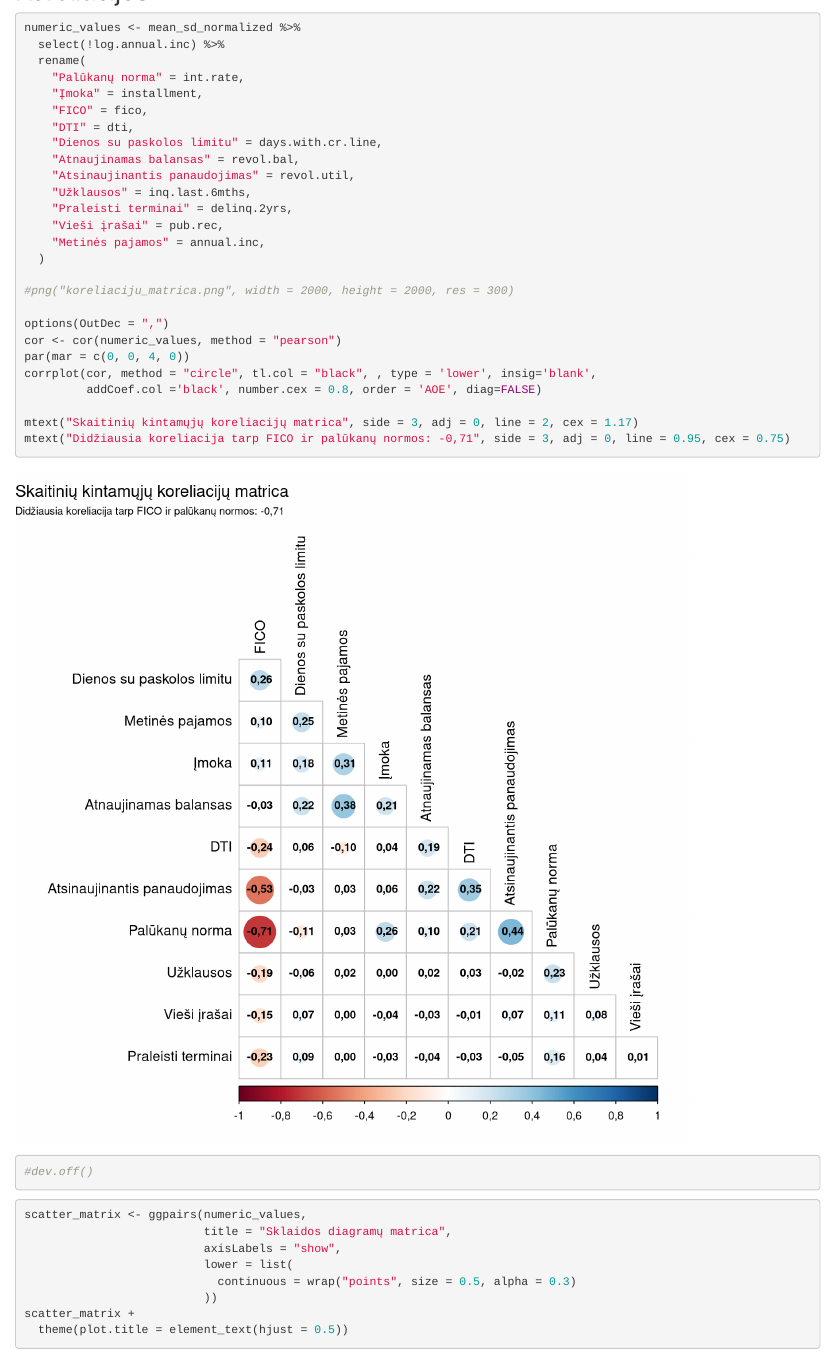
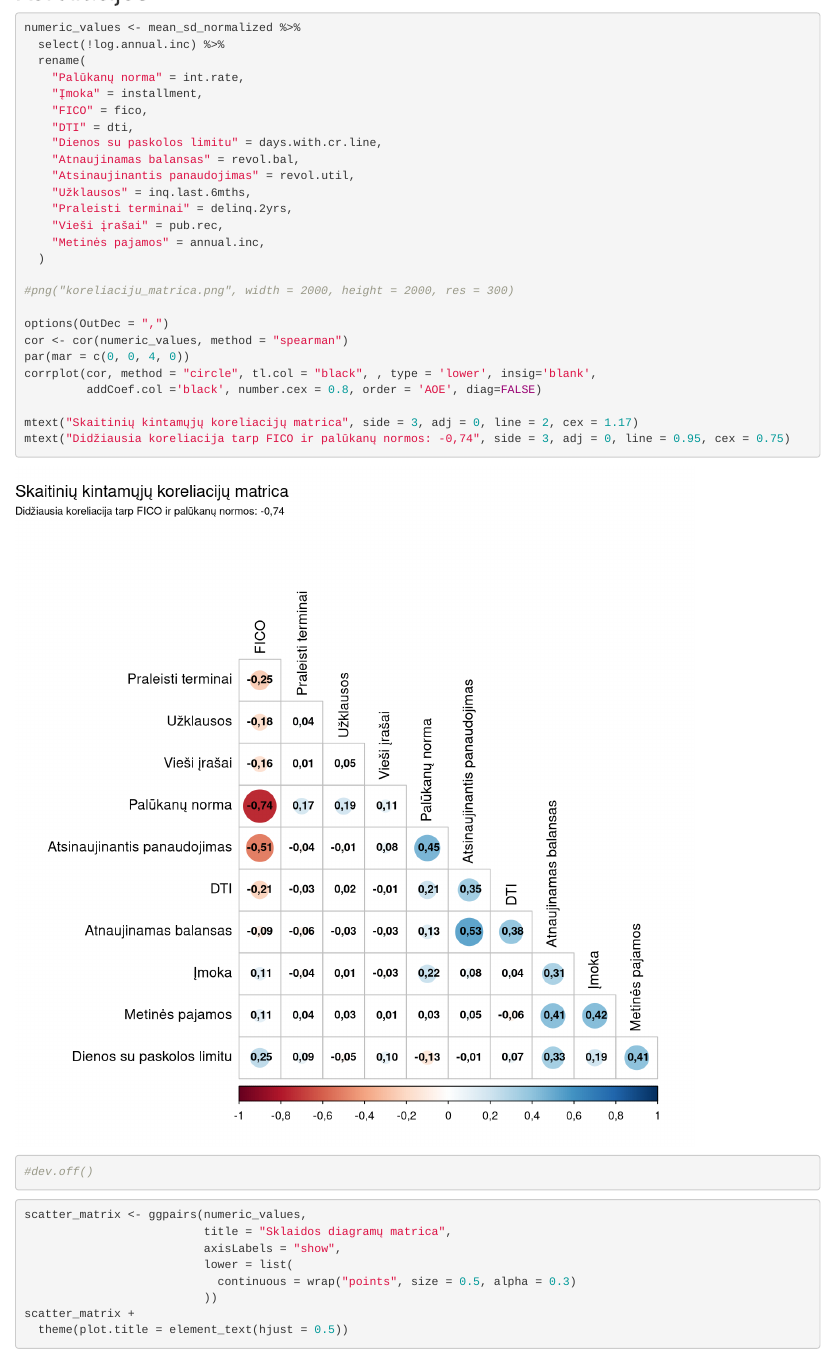
Before and after one commit to EvelinaDu/Papildomi_duomenu_vizualizavimo_skyriai, an R Markdown document (1_laboratorinis/main.Rmd): the page in a window 1100 px wide, from 5160 px down. Rendered offline with R 4.5, knitr and Pandoc, with nearby package versions; some code elsewhere in the file could not run offline.

Commit message:
Changed to spearman

````diff
--- a/1_laboratorinis/main.Rmd
+++ b/1_laboratorinis/main.Rmd
@@ -749,13 +749,13 @@ numeric_values <- mean_sd_normalized %>%
 #png("koreliaciju_matrica.png", width = 2000, height = 2000, res = 300)
 
 options(OutDec = ",")
-cor <- cor(numeric_values, method = "pearson")
+cor <- cor(numeric_values, method = "spearman")
 par(mar = c(0, 0, 4, 0))
 corrplot(cor, method = "circle", tl.col = "black", , type = 'lower', insig='blank',
          addCoef.col ='black', number.cex = 0.8, order = 'AOE', diag=FALSE)
 
 mtext("Skaitinių kintamųjų koreliacijų matrica", side = 3, adj = 0, line = 2, cex = 1.17)
-mtext("Didžiausia koreliacija tarp FICO ir palūkanų normos: -0,71", side = 3, adj = 0, line = 0.95, cex = 0.75)
+mtext("Didžiausia koreliacija tarp FICO ir palūkanų normos: -0,74", side = 3, adj = 0, line = 0.95, cex = 0.75)
 
 #dev.off()
 ```
````
